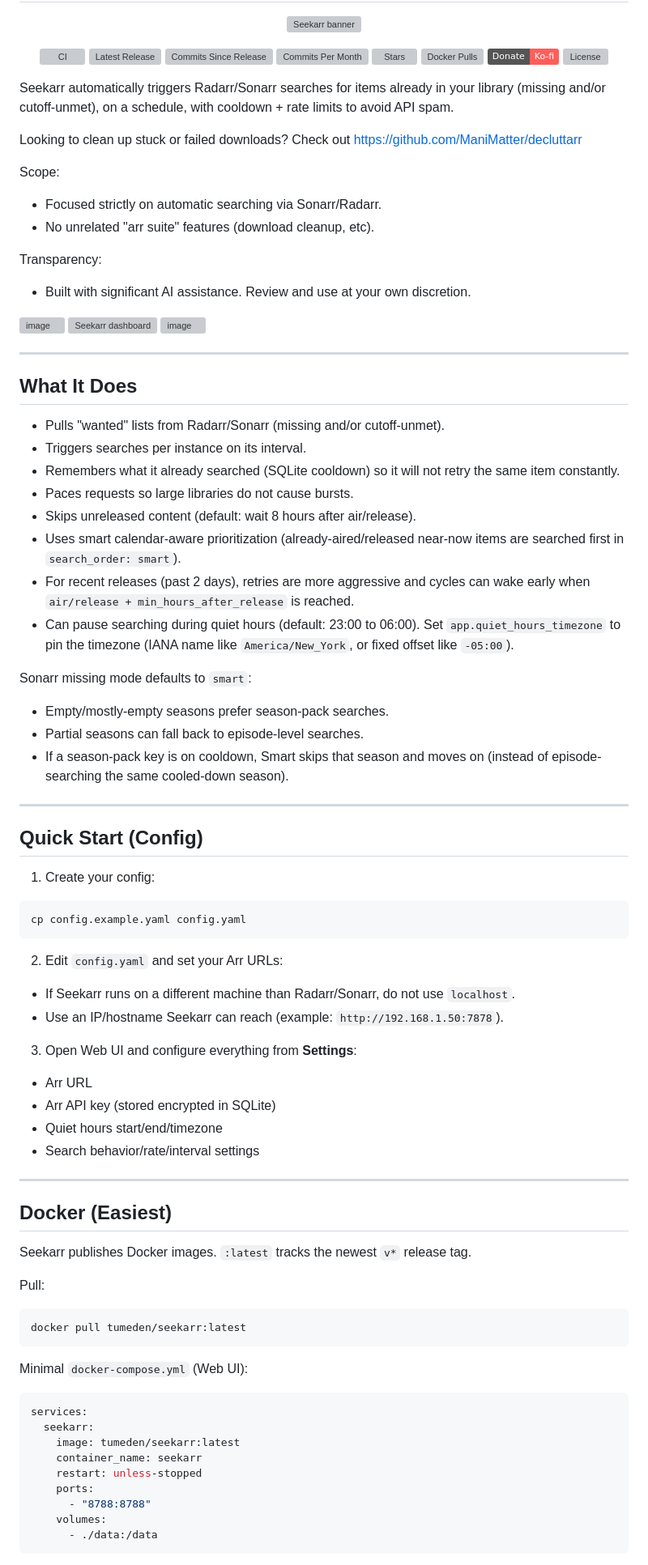
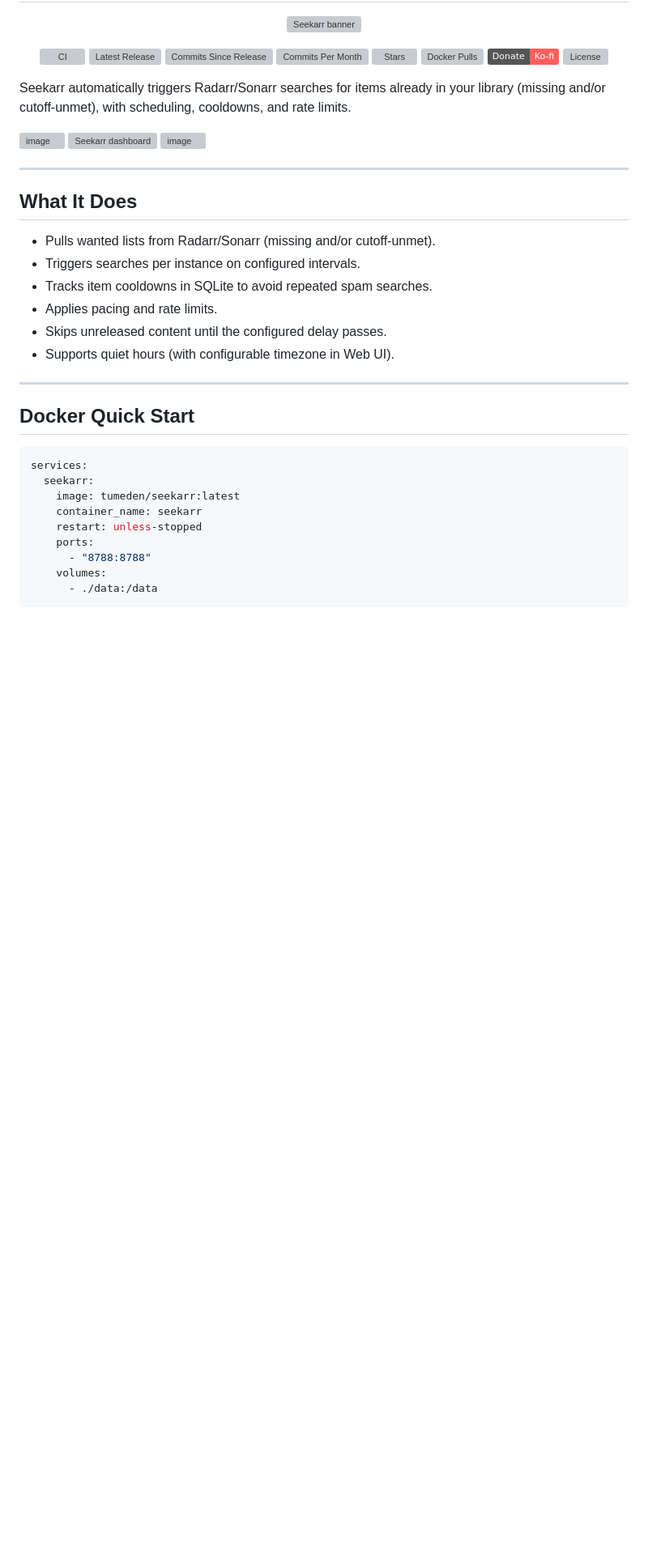
Before and after one commit to tumeden/seekarr, a Markdown page: README.md, the part around one of its changes. Shown at 81% size. Drawn GitHub-style; badges without logos; blank space fills up the shorter version; grey boxes are pictures that could not be loaded.

````diff
--- a/README.md
+++ b/README.md
@@ -15,16 +15,7 @@
   <img alt="License" src="https://img.shields.io/github/license/tumeden/seekarr?style=flat&label=License">
 </p>
 
-Seekarr automatically triggers Radarr/Sonarr searches for items already in your library (missing and/or cutoff-unmet), on a schedule, with cooldown + rate limits to avoid API spam.
-
-Looking to clean up stuck or failed downloads? Check out https://github.com/ManiMatter/decluttarr
-
-Scope:
-- Focused strictly on automatic searching via Sonarr/Radarr.
-- No unrelated "arr suite" features (download cleanup, etc).
-
-Transparency:
-- Built with significant AI assistance. Review and use at your own discretion.
+Seekarr automatically triggers Radarr/Sonarr searches for items already in your library (missing and/or cutoff-unmet), with scheduling, cooldowns, and rate limits.
 
 <!-- screenshots -->
 <img width="1129" height="515" alt="image" src="https://github.com/user-attachments/assets/f754e7dc-5bb7-4f13-9b42-3b3b6fb495ae" />
@@ -35,55 +26,16 @@ Transparency:
 
 ## What It Does
 
-- Pulls "wanted" lists from Radarr/Sonarr (missing and/or cutoff-unmet).
-- Triggers searches per instance on its interval.
-- Remembers what it already searched (SQLite cooldown) so it will not retry the same item constantly.
-- Paces requests so large libraries do not cause bursts.
-- Skips unreleased content (default: wait 8 hours after air/release).
-- Uses smart calendar-aware prioritization (already-aired/released near-now items are searched first in `search_order: smart`).
-- For recent releases (past 2 days), retries are more aggressive and cycles can wake early when `air/release + min_hours_after_release` is reached.
-- Can pause searching during quiet hours (default: 23:00 to 06:00). Set `app.quiet_hours_timezone` to pin the timezone (IANA name like `America/New_York`, or fixed offset like `-05:00`).
-
-Sonarr missing mode defaults to `smart`:
-- Empty/mostly-empty seasons prefer season-pack searches.
-- Partial seasons can fall back to episode-level searches.
-- If a season-pack key is on cooldown, Smart skips that season and moves on (instead of episode-searching the same cooled-down season).
+- Pulls wanted lists from Radarr/Sonarr (missing and/or cutoff-unmet).
+- Triggers searches per instance on configured intervals.
+- Tracks item cooldowns in SQLite to avoid repeated spam searches.
+- Applies pacing and rate limits.
+- Skips unreleased content until the configured delay passes.
+- Supports quiet hours (with configurable timezone in Web UI).
 
 ---
 
-## Quick Start (Config)
-
-1. Create your config:
-
-```bash
-cp config.example.yaml config.yaml
-```
-
-2. Edit `config.yaml` and set your Arr URLs:
-
-- If Seekarr runs on a different machine than Radarr/Sonarr, do not use `localhost`.
-- Use an IP/hostname Seekarr can reach (example: `http://192.168.1.50:7878`).
-
-3. Open Web UI and configure everything from **Settings**:
-
-- Arr URL
-- Arr API key (stored encrypted in SQLite)
-- Quiet hours start/end/timezone
-- Search behavior/rate/interval settings
-
----
-
-## Docker (Easiest)
-
-Seekarr publishes Docker images. `:latest` tracks the newest `v*` release tag.
-
-Pull:
-
-```bash
-docker pull tumeden/seekarr:latest
-```
-
-Minimal `docker-compose.yml` (Web UI):
+## Docker Quick Start
 
 ```yaml
 services:
````
Also changed, not shown: other parts of README.md (+20 -47 lines).
